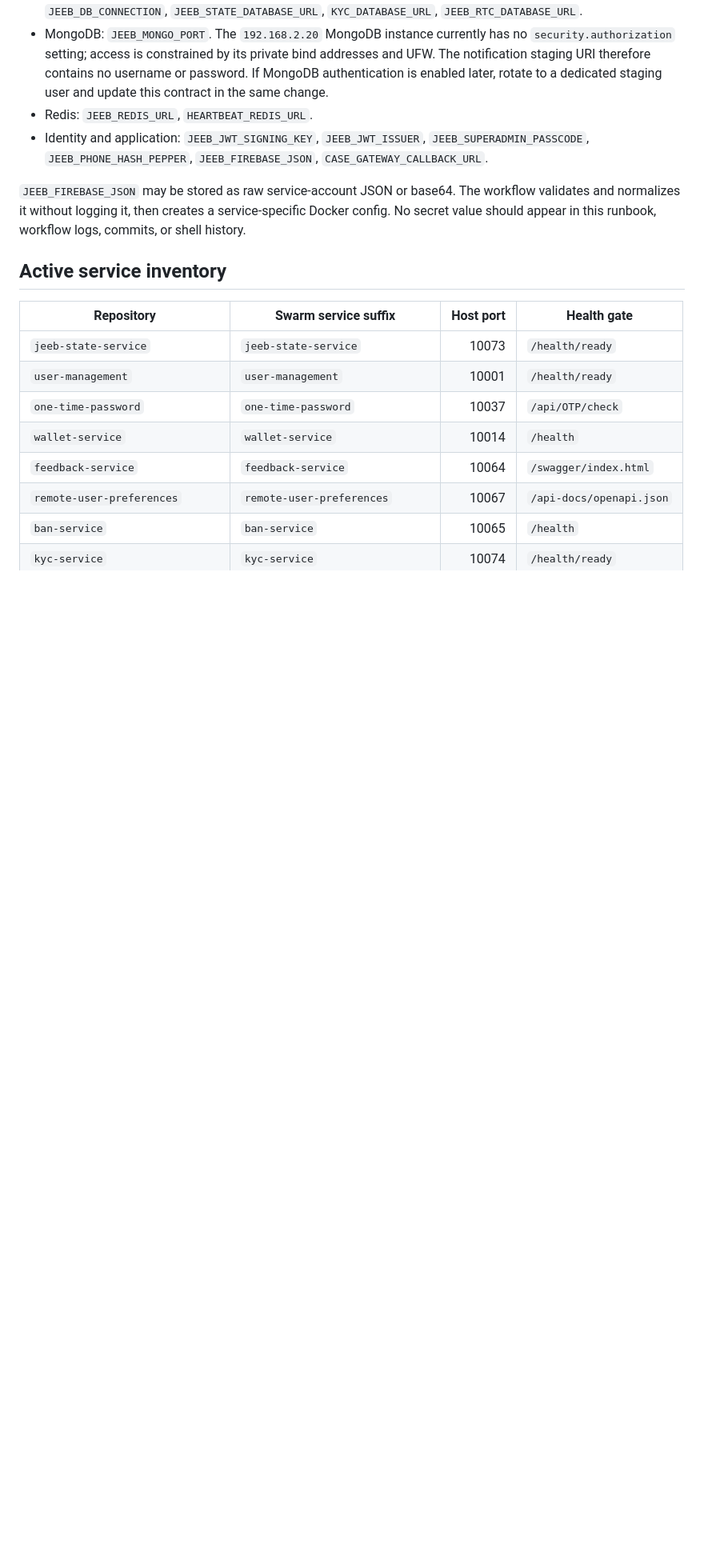
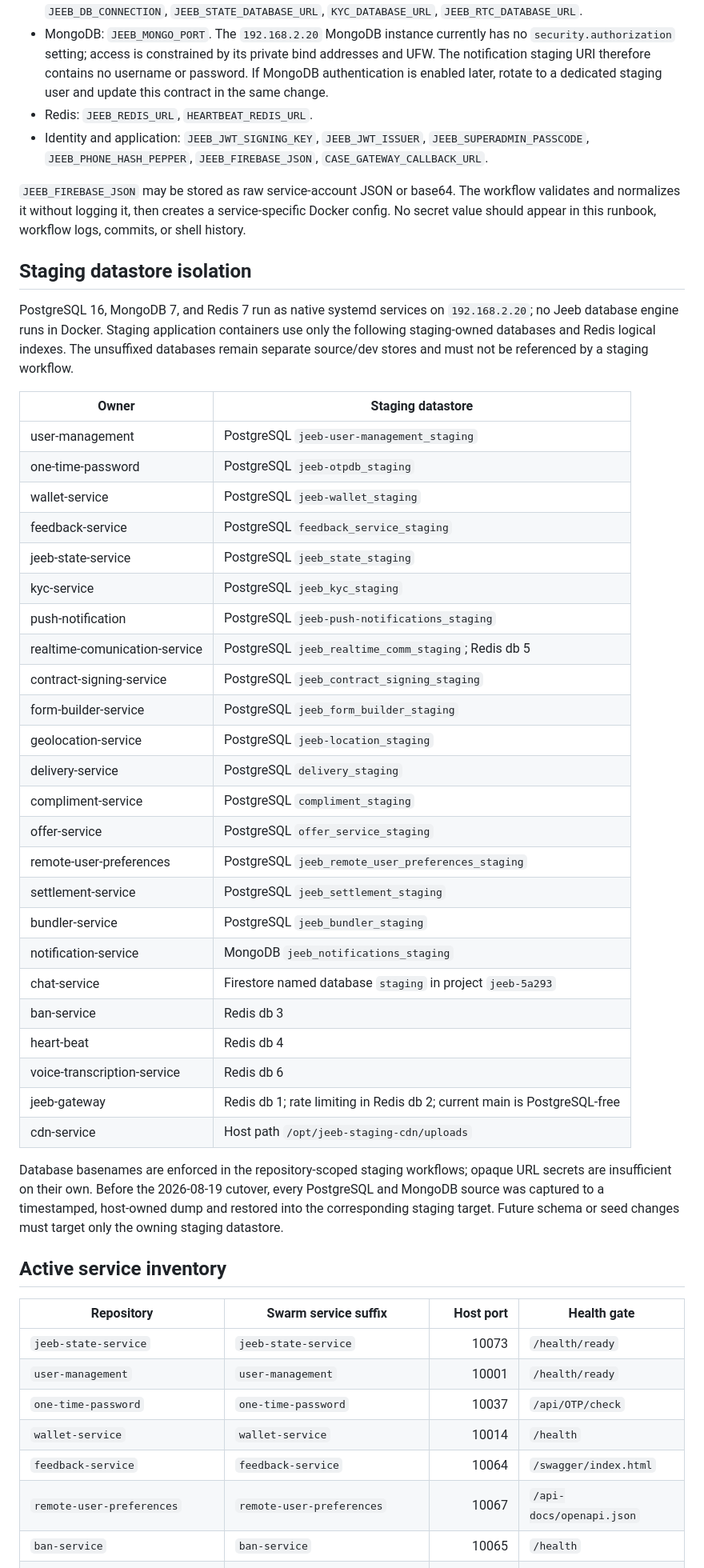
Before and after one commit to olivium-dev/jeeb-infrastructure, a Markdown page: deploy/staging-192.168.2.20.md, the part around one of its changes. Shown at 80% size. Rendered like a GitHub page; blank space fills up the shorter version.

Commit message:
docs(staging): record isolated datastores

```diff
--- a/deploy/staging-192.168.2.20.md
+++ b/deploy/staging-192.168.2.20.md
@@ -129,6 +129,47 @@ workflow validates and normalizes it without logging it, then creates a
 service-specific Docker config. No secret value should appear in this runbook,
 workflow logs, commits, or shell history.
 
+## Staging datastore isolation
+
+PostgreSQL 16, MongoDB 7, and Redis 7 run as native systemd services on
+`192.168.2.20`; no Jeeb database engine runs in Docker. Staging application
+containers use only the following staging-owned databases and Redis logical
+indexes. The unsuffixed databases remain separate source/dev stores and must
+not be referenced by a staging workflow.
+
+| Owner | Staging datastore |
+|---|---|
+| user-management | PostgreSQL `jeeb-user-management_staging` |
+| one-time-password | PostgreSQL `jeeb-otpdb_staging` |
+| wallet-service | PostgreSQL `jeeb-wallet_staging` |
+| feedback-service | PostgreSQL `feedback_service_staging` |
+| jeeb-state-service | PostgreSQL `jeeb_state_staging` |
+| kyc-service | PostgreSQL `jeeb_kyc_staging` |
+| push-notification | PostgreSQL `jeeb-push-notifications_staging` |
+| realtime-comunication-service | PostgreSQL `jeeb_realtime_comm_staging`; Redis db 5 |
+| contract-signing-service | PostgreSQL `jeeb_contract_signing_staging` |
+| form-builder-service | PostgreSQL `jeeb_form_builder_staging` |
+| geolocation-service | PostgreSQL `jeeb-location_staging` |
+| delivery-service | PostgreSQL `delivery_staging` |
+| compliment-service | PostgreSQL `compliment_staging` |
+| offer-service | PostgreSQL `offer_service_staging` |
+| remote-user-preferences | PostgreSQL `jeeb_remote_user_preferences_staging` |
+| settlement-service | PostgreSQL `jeeb_settlement_staging` |
+| bundler-service | PostgreSQL `jeeb_bundler_staging` |
+| notification-service | MongoDB `jeeb_notifications_staging` |
+| chat-service | Firestore named database `staging` in project `jeeb-5a293` |
+| ban-service | Redis db 3 |
+| heart-beat | Redis db 4 |
+| voice-transcription-service | Redis db 6 |
+| jeeb-gateway | Redis db 1; rate limiting in Redis db 2; current main is PostgreSQL-free |
+| cdn-service | Host path `/opt/jeeb-staging-cdn/uploads` |
+
+Database basenames are enforced in the repository-scoped staging workflows;
+opaque URL secrets are insufficient on their own. Before the 2026-08-19
+cutover, every PostgreSQL and MongoDB source was captured to a timestamped,
+host-owned dump and restored into the corresponding staging target. Future
+schema or seed changes must target only the owning staging datastore.
+
 ## Active service inventory
 
 | Repository | Swarm service suffix | Host port | Health gate |
```
Also changed, not shown: other parts of deploy/staging-192.168.2.20.md (+2 -0 lines).
